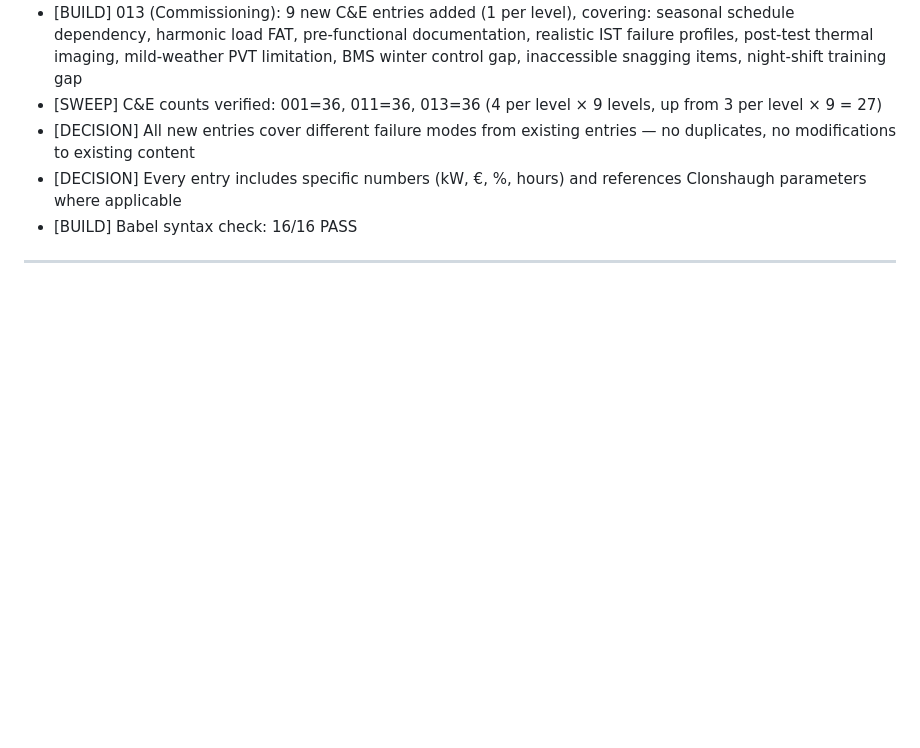
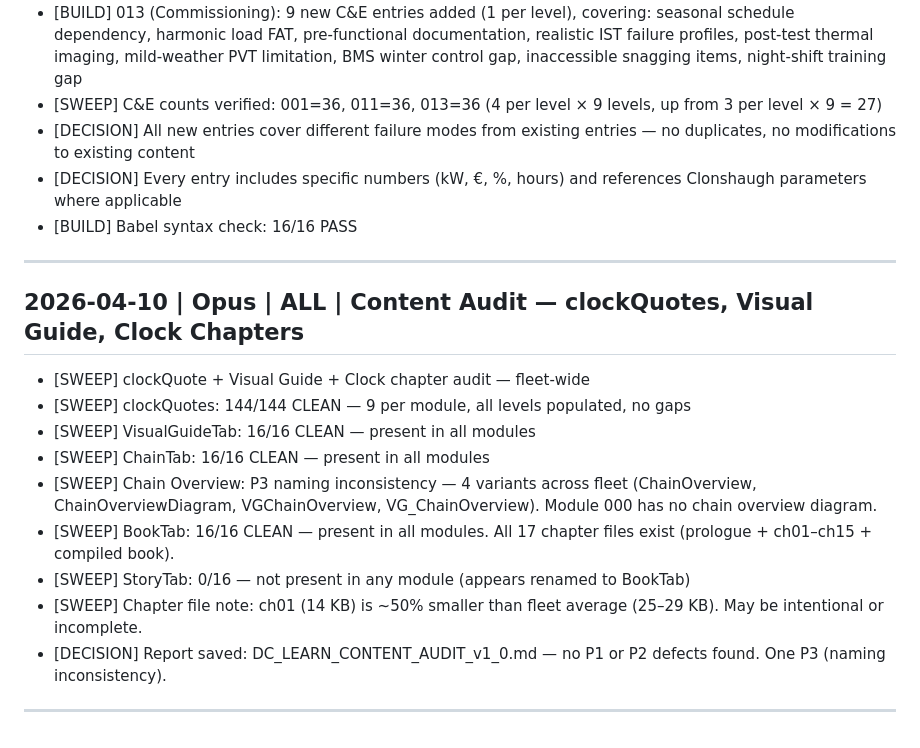
Before and after one commit to LM10-Maker/dc-learn-academy, a Markdown page: DC_LEARN_OPS_LOG.md, the part around the change. Rendered like a GitHub page; blank space fills up the shorter version.

```diff
--- a/DC_LEARN_OPS_LOG.md
+++ b/DC_LEARN_OPS_LOG.md
@@ -110,3 +110,16 @@
 - [BUILD] Babel syntax check: 16/16 PASS
 
 ---
+
+## 2026-04-10 | Opus | ALL | Content Audit — clockQuotes, Visual Guide, Clock Chapters
+- [SWEEP] clockQuote + Visual Guide + Clock chapter audit — fleet-wide
+- [SWEEP] clockQuotes: 144/144 CLEAN — 9 per module, all levels populated, no gaps
+- [SWEEP] VisualGuideTab: 16/16 CLEAN — present in all modules
+- [SWEEP] ChainTab: 16/16 CLEAN — present in all modules
+- [SWEEP] Chain Overview: P3 naming inconsistency — 4 variants across fleet (ChainOverview, ChainOverviewDiagram, VGChainOverview, VG_ChainOverview). Module 000 has no chain overview diagram.
+- [SWEEP] BookTab: 16/16 CLEAN — present in all modules. All 17 chapter files exist (prologue + ch01–ch15 + compiled book).
+- [SWEEP] StoryTab: 0/16 — not present in any module (appears renamed to BookTab)
+- [SWEEP] Chapter file note: ch01 (14 KB) is ~50% smaller than fleet average (25–29 KB). May be intentional or incomplete.
+- [DECISION] Report saved: DC_LEARN_CONTENT_AUDIT_v1_0.md — no P1 or P2 defects found. One P3 (naming inconsistency).
+
+---
```
Also changed, not shown: DC_LEARN_CONTENT_AUDIT_v1_0.md (added, +117 -0 lines).
